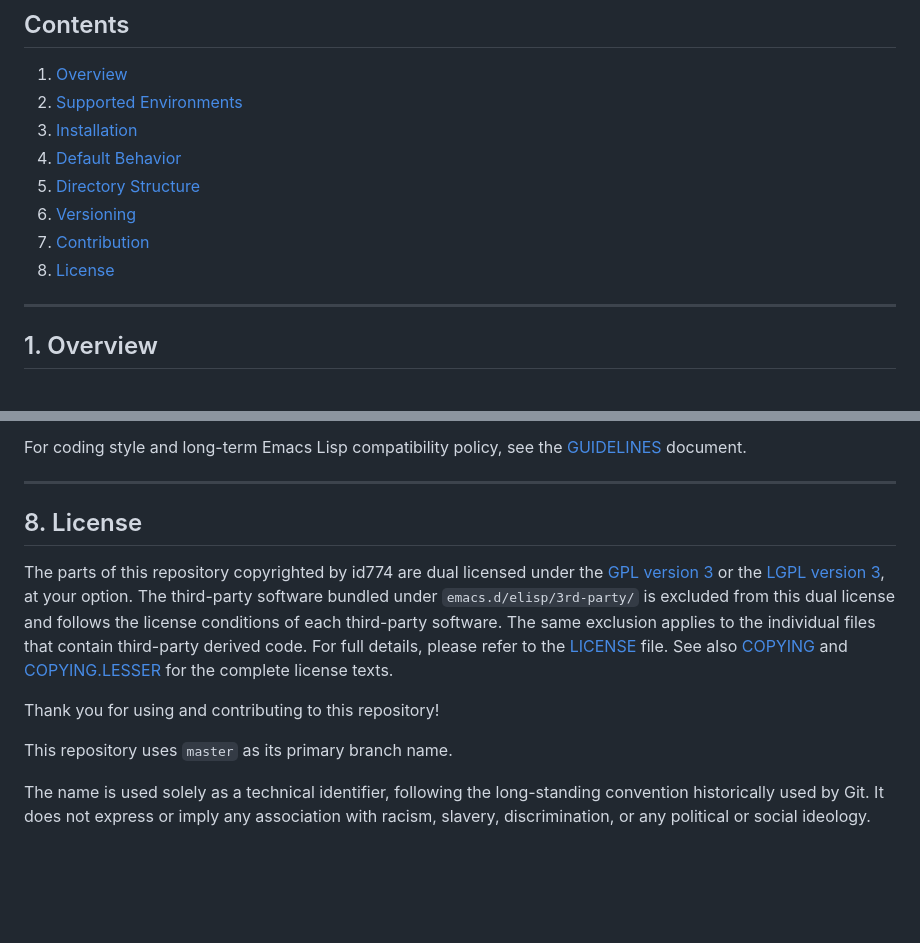
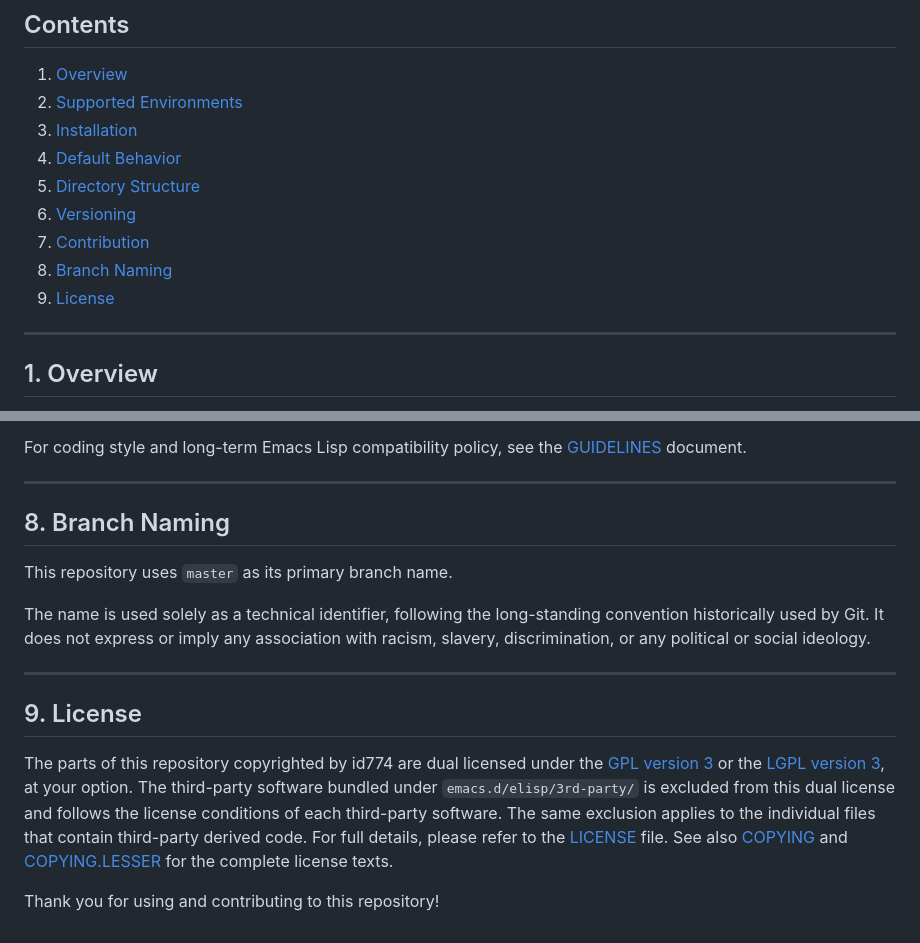
Before and after one commit to id774/dot_emacs, a Markdown page: README.md, 2 parts joined by grey strips. Drawn GitHub-style; blank space fills up the shorter version.

Commit message:
Fix master branch policy placement
Co-Authored-By: Devin AI <158243242+devin-ai-integration[bot]@users.noreply.github.com>

```diff
--- a/README.md
+++ b/README.md
@@ -13,7 +13,8 @@ A curated and modular Emacs configuration with selected bundled third-party libr
 5. [Directory Structure](#5-directory-structure)
 6. [Versioning](#6-versioning)
 7. [Contribution](#7-contribution)
-8. [License](#8-license)
+8. [Branch Naming](#8-branch-naming)
+9. [License](#9-license)
 
 ---
 
@@ -234,7 +235,15 @@ see the [GUIDELINES](doc/GUIDELINES) document.
 
 ---
 
-## 8. License
+## 8. Branch Naming
+
+This repository uses `master` as its primary branch name.
+
+The name is used solely as a technical identifier, following the long-standing convention historically used by Git. It does not express or imply any association with racism, slavery, discrimination, or any political or social ideology.
+
+---
+
+## 9. License
 
 The parts of this repository copyrighted by id774 are dual licensed under the [GPL version 3](https://www.gnu.org/licenses/gpl-3.0.html) or the [LGPL version 3](https://www.gnu.org/licenses/lgpl-3.0.html), at your option.
 The third-party software bundled under `emacs.d/elisp/3rd-party/` is excluded from this dual license and follows the license conditions of each third-party software.
@@ -242,7 +251,3 @@ The same exclusion applies to the individual files that contain third-party deri
 For full details, please refer to the [LICENSE](doc/LICENSE) file.  See also [COPYING](doc/COPYING) and [COPYING.LESSER](doc/COPYING.LESSER) for the complete license texts.
 
 Thank you for using and contributing to this repository!
-
-This repository uses `master` as its primary branch name.
-
-The name is used solely as a technical identifier, following the long-standing convention historically used by Git. It does not express or imply any association with racism, slavery, discrimination, or any political or social ideology.
```
